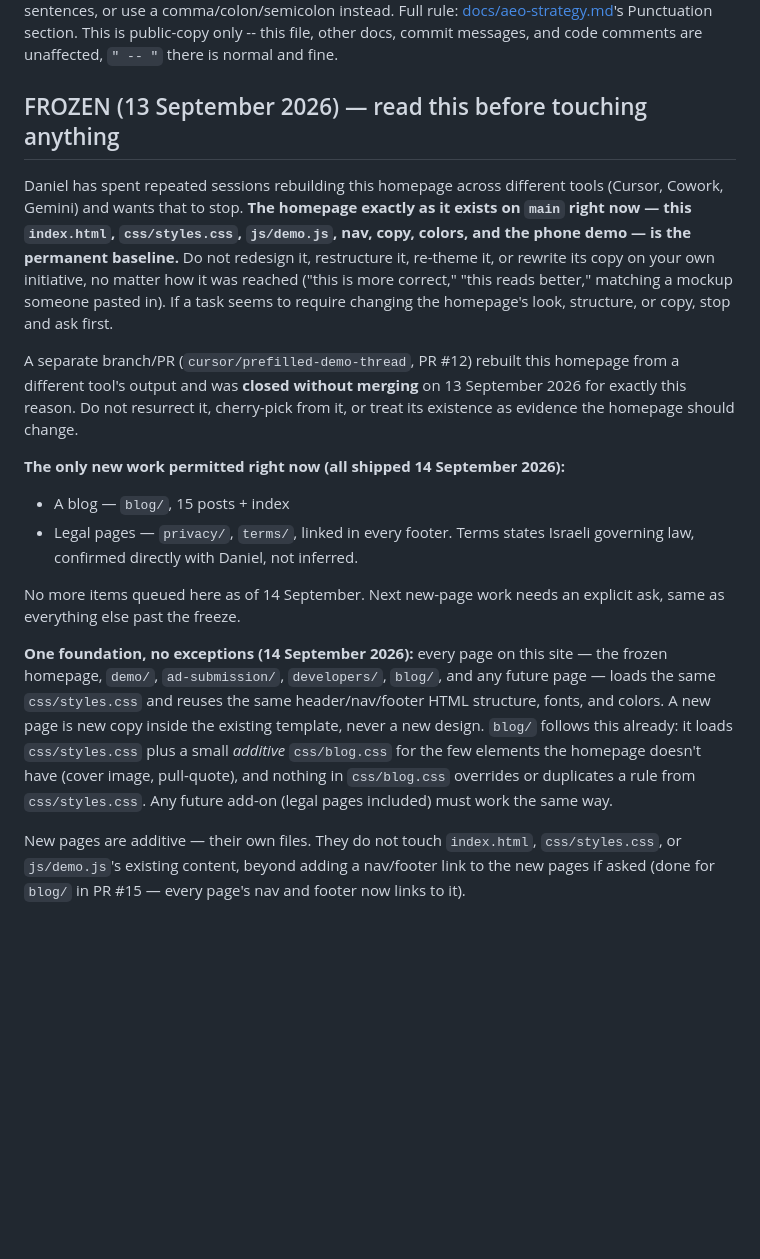
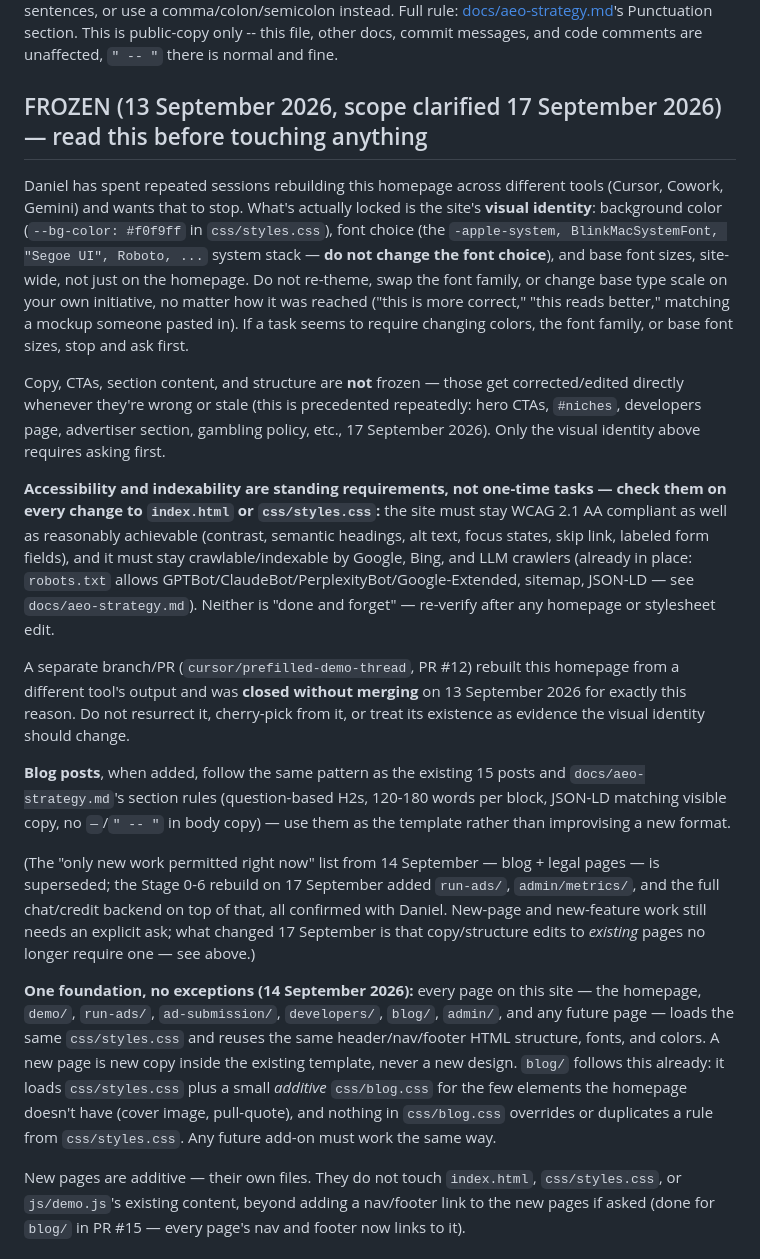
Before and after one commit to northpointalliance/prismpublication-sept, a Markdown page: mem/current.md, the part around the change. Rendered like a GitHub page; blank space fills up the shorter version.

Commit message:
Memory: clarify frozen means visual identity only, not content/structure
Daniel clarified the freeze is background color, font size, and font
choice, not copy/CTAs/structure (already precedented by this session's
edits). Also records WCAG 2.1 AA and indexability as standing
requirements to re-check on every homepage/stylesheet change, and
that future blog posts follow the existing post/AEO pattern.

Co-Authored-By: Claude Sonnet 5 <noreply@anthropic.com>
Claude-Session: https://claude.ai/code/session_017jEjutg5Bqk2xEnmyhxQZ9

```diff
--- a/mem/current.md
+++ b/mem/current.md
@@ -6,19 +6,21 @@ For a narrative account of how the site got to its current state, read [docs/han
 
 **No `" -- "` or `—` in visible public-page copy** (17 September 2026, confirmed directly after it shipped and had to be swept out of six pages). Neither belongs in a sentence a visitor actually reads -- a real em dash reads as an AI-writing tell, a literal `" -- "` reads as a typo, arguably worse. Write two sentences, or use a comma/colon/semicolon instead. Full rule: [docs/aeo-strategy.md](../docs/aeo-strategy.md)'s Punctuation section. This is public-copy only -- this file, other docs, commit messages, and code comments are unaffected, `" -- "` there is normal and fine.
 
-## FROZEN (13 September 2026) — read this before touching anything
+## FROZEN (13 September 2026, scope clarified 17 September 2026) — read this before touching anything
 
-Daniel has spent repeated sessions rebuilding this homepage across different tools (Cursor, Cowork, Gemini) and wants that to stop. **The homepage exactly as it exists on `main` right now — this `index.html`, `css/styles.css`, `js/demo.js`, nav, copy, colors, and the phone demo — is the permanent baseline.** Do not redesign it, restructure it, re-theme it, or rewrite its copy on your own initiative, no matter how it was reached ("this is more correct," "this reads better," matching a mockup someone pasted in). If a task seems to require changing the homepage's look, structure, or copy, stop and ask first.
+Daniel has spent repeated sessions rebuilding this homepage across different tools (Cursor, Cowork, Gemini) and wants that to stop. What's actually locked is the site's **visual identity**: background color (`--bg-color: #f0f9ff` in `css/styles.css`), font choice (the `-apple-system, BlinkMacSystemFont, "Segoe UI", Roboto, ...` system stack — **do not change the font choice**), and base font sizes, site-wide, not just on the homepage. Do not re-theme, swap the font family, or change base type scale on your own initiative, no matter how it was reached ("this is more correct," "this reads better," matching a mockup someone pasted in). If a task seems to require changing colors, the font family, or base font sizes, stop and ask first.
 
-A separate branch/PR (`cursor/prefilled-demo-thread`, PR #12) rebuilt this homepage from a different tool's output and was **closed without merging** on 13 September 2026 for exactly this reason. Do not resurrect it, cherry-pick from it, or treat its existence as evidence the homepage should change.
+Copy, CTAs, section content, and structure are **not** frozen — those get corrected/edited directly whenever they're wrong or stale (this is precedented repeatedly: hero CTAs, `#niches`, developers page, advertiser section, gambling policy, etc., 17 September 2026). Only the visual identity above requires asking first.
 
-**The only new work permitted right now (all shipped 14 September 2026):**
-- A blog — `blog/`, 15 posts + index
-- Legal pages — `privacy/`, `terms/`, linked in every footer. Terms states Israeli governing law, confirmed directly with Daniel, not inferred.
+**Accessibility and indexability are standing requirements, not one-time tasks — check them on every change to `index.html` or `css/styles.css`:** the site must stay WCAG 2.1 AA compliant as well as reasonably achievable (contrast, semantic headings, alt text, focus states, skip link, labeled form fields), and it must stay crawlable/indexable by Google, Bing, and LLM crawlers (already in place: `robots.txt` allows GPTBot/ClaudeBot/PerplexityBot/Google-Extended, sitemap, JSON-LD — see `docs/aeo-strategy.md`). Neither is "done and forget" — re-verify after any homepage or stylesheet edit.
 
-No more items queued here as of 14 September. Next new-page work needs an explicit ask, same as everything else past the freeze.
+A separate branch/PR (`cursor/prefilled-demo-thread`, PR #12) rebuilt this homepage from a different tool's output and was **closed without merging** on 13 September 2026 for exactly this reason. Do not resurrect it, cherry-pick from it, or treat its existence as evidence the visual identity should change.
 
-**One foundation, no exceptions (14 September 2026):** every page on this site — the frozen homepage, `demo/`, `ad-submission/`, `developers/`, `blog/`, and any future page — loads the same `css/styles.css` and reuses the same header/nav/footer HTML structure, fonts, and colors. A new page is new copy inside the existing template, never a new design. `blog/` follows this already: it loads `css/styles.css` plus a small *additive* `css/blog.css` for the few elements the homepage doesn't have (cover image, pull-quote), and nothing in `css/blog.css` overrides or duplicates a rule from `css/styles.css`. Any future add-on (legal pages included) must work the same way.
+**Blog posts**, when added, follow the same pattern as the existing 15 posts and `docs/aeo-strategy.md`'s section rules (question-based H2s, 120-180 words per block, JSON-LD matching visible copy, no `—`/`" -- "` in body copy) — use them as the template rather than improvising a new format.
+
+(The "only new work permitted right now" list from 14 September — blog + legal pages — is superseded; the Stage 0-6 rebuild on 17 September added `run-ads/`, `admin/metrics/`, and the full chat/credit backend on top of that, all confirmed with Daniel. New-page and new-feature work still needs an explicit ask; what changed 17 September is that copy/structure edits to *existing* pages no longer require one — see above.)
+
+**One foundation, no exceptions (14 September 2026):** every page on this site — the homepage, `demo/`, `run-ads/`, `ad-submission/`, `developers/`, `blog/`, `admin/`, and any future page — loads the same `css/styles.css` and reuses the same header/nav/footer HTML structure, fonts, and colors. A new page is new copy inside the existing template, never a new design. `blog/` follows this already: it loads `css/styles.css` plus a small *additive* `css/blog.css` for the few elements the homepage doesn't have (cover image, pull-quote), and nothing in `css/blog.css` overrides or duplicates a rule from `css/styles.css`. Any future add-on must work the same way.
 
 New pages are additive — their own files. They do not touch `index.html`, `css/styles.css`, or `js/demo.js`'s existing content, beyond adding a nav/footer link to the new pages if asked (done for `blog/` in PR #15 — every page's nav and footer now links to it).
 
```
